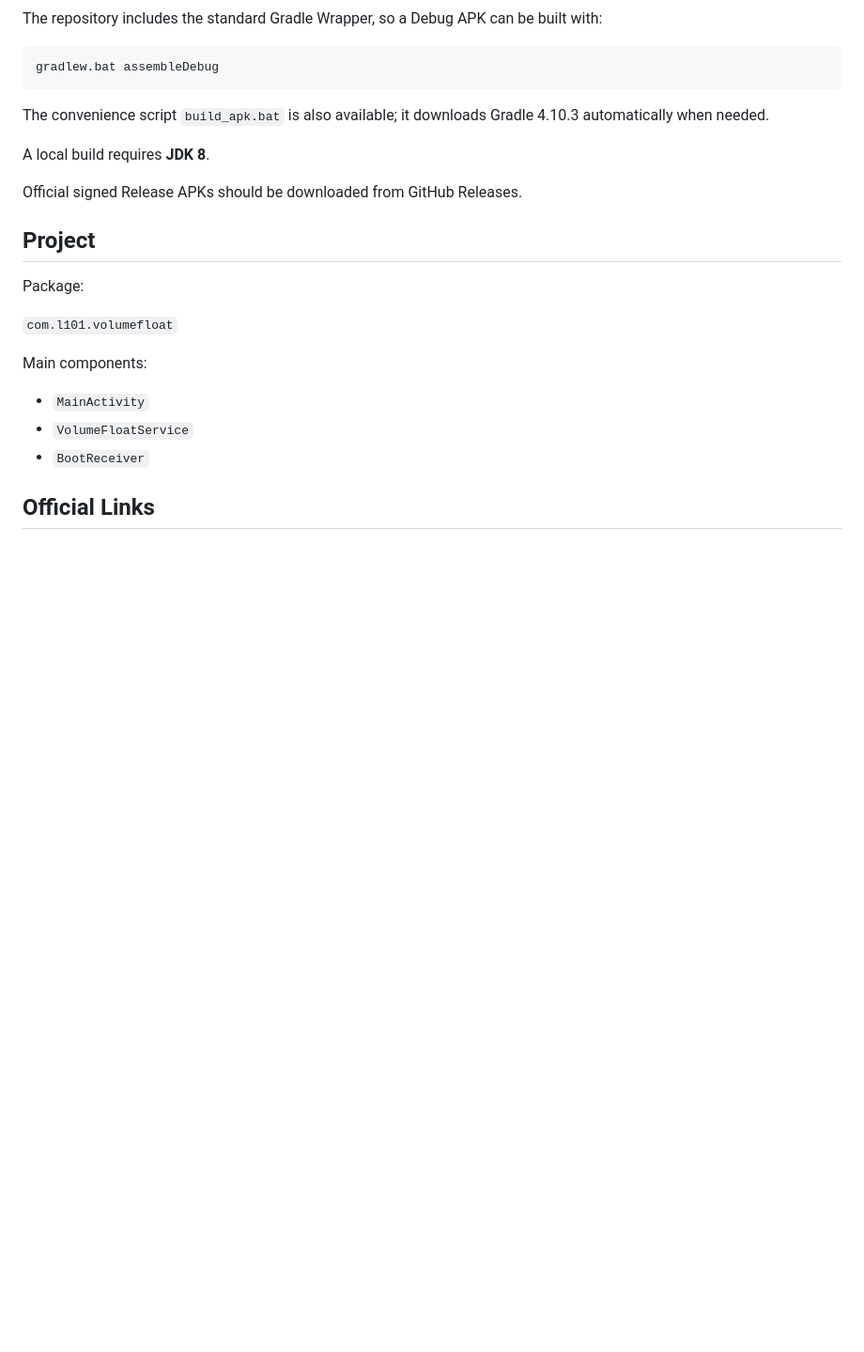
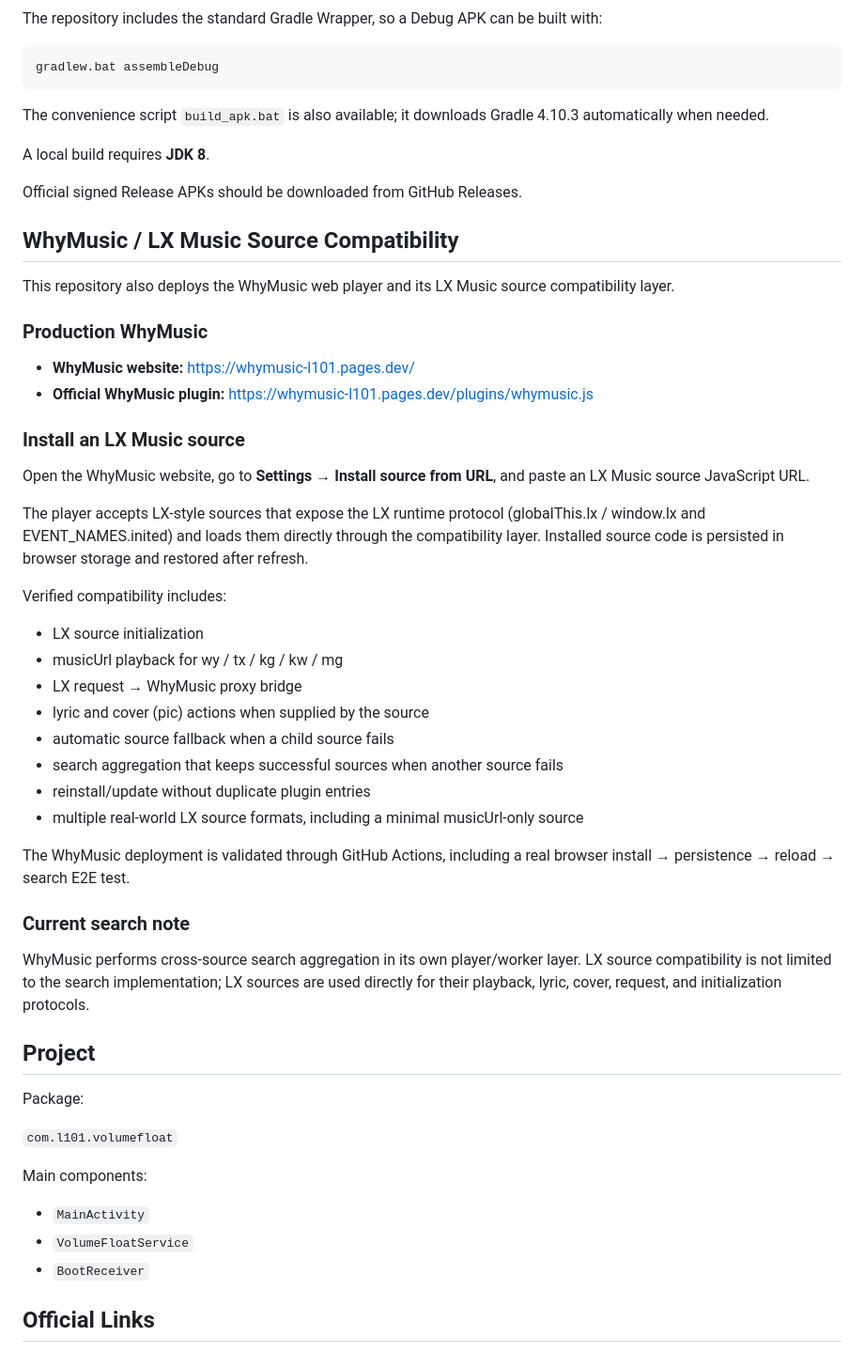
Before and after one commit to lxhlw/AndroidTabletProject, a Markdown page: README.md, the part around the change. Shown at 94% size. Drawn GitHub-style; blank space fills up the shorter version.

Commit message:
Document WhyMusic and LX Music source compatibility

```diff
--- a/README.md
+++ b/README.md
@@ -151,6 +151,38 @@ A local build requires **JDK 8**.
 
 Official signed Release APKs should be downloaded from GitHub Releases.
 
+## WhyMusic / LX Music Source Compatibility
+
+This repository also deploys the WhyMusic web player and its LX Music source compatibility layer.
+
+### Production WhyMusic
+
+- **WhyMusic website:** https://whymusic-l101.pages.dev/
+- **Official WhyMusic plugin:** https://whymusic-l101.pages.dev/plugins/whymusic.js
+
+### Install an LX Music source
+
+Open the WhyMusic website, go to **Settings → Install source from URL**, and paste an LX Music source JavaScript URL.
+
+The player accepts LX-style sources that expose the LX runtime protocol (globalThis.lx / window.lx and EVENT_NAMES.inited) and loads them directly through the compatibility layer. Installed source code is persisted in browser storage and restored after refresh.
+
+Verified compatibility includes:
+
+- LX source initialization
+- musicUrl playback for wy / tx / kg / kw / mg
+- LX request → WhyMusic proxy bridge
+- lyric and cover (pic) actions when supplied by the source
+- automatic source fallback when a child source fails
+- search aggregation that keeps successful sources when another source fails
+- reinstall/update without duplicate plugin entries
+- multiple real-world LX source formats, including a minimal musicUrl-only source
+
+The WhyMusic deployment is validated through GitHub Actions, including a real browser install → persistence → reload → search E2E test.
+
+### Current search note
+
+WhyMusic performs cross-source search aggregation in its own player/worker layer. LX source compatibility is not limited to the search implementation; LX sources are used directly for their playback, lyric, cover, request, and initialization protocols.
+
 ## Project
 
 Package:
```
